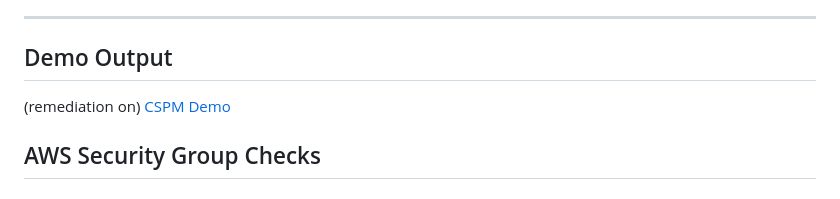
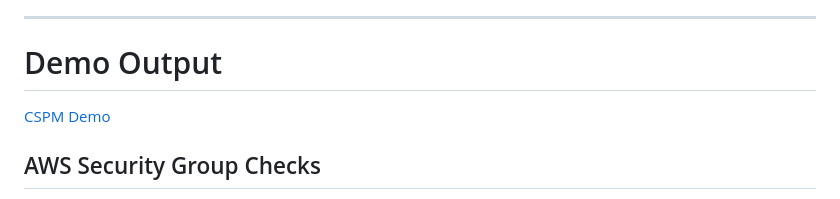
Before and after one commit to sidph0/cspm, a Markdown page: README.md, the part around the change. GitHub-like rendering.

```diff
--- a/README.md
+++ b/README.md
@@ -17,8 +17,7 @@ It scans AWS cloud configurations, detects common misconfigurations, attempts to
 
 ---
 
-## Demo Output
-(remediation on)
+# Demo Output
 [CSPM Demo](https://sidph0.github.io/cspm/)
 
 ## AWS Security Group Checks
```
